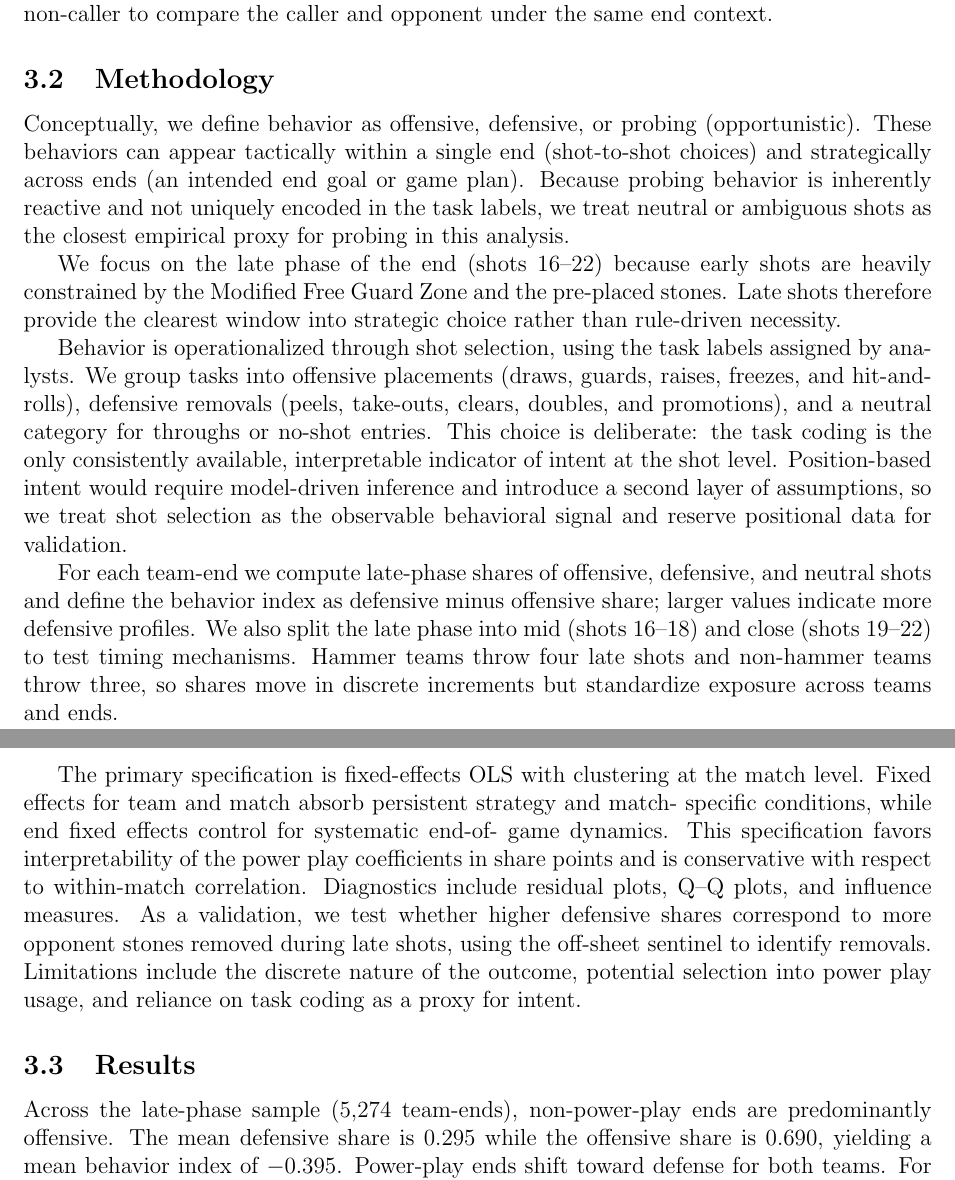
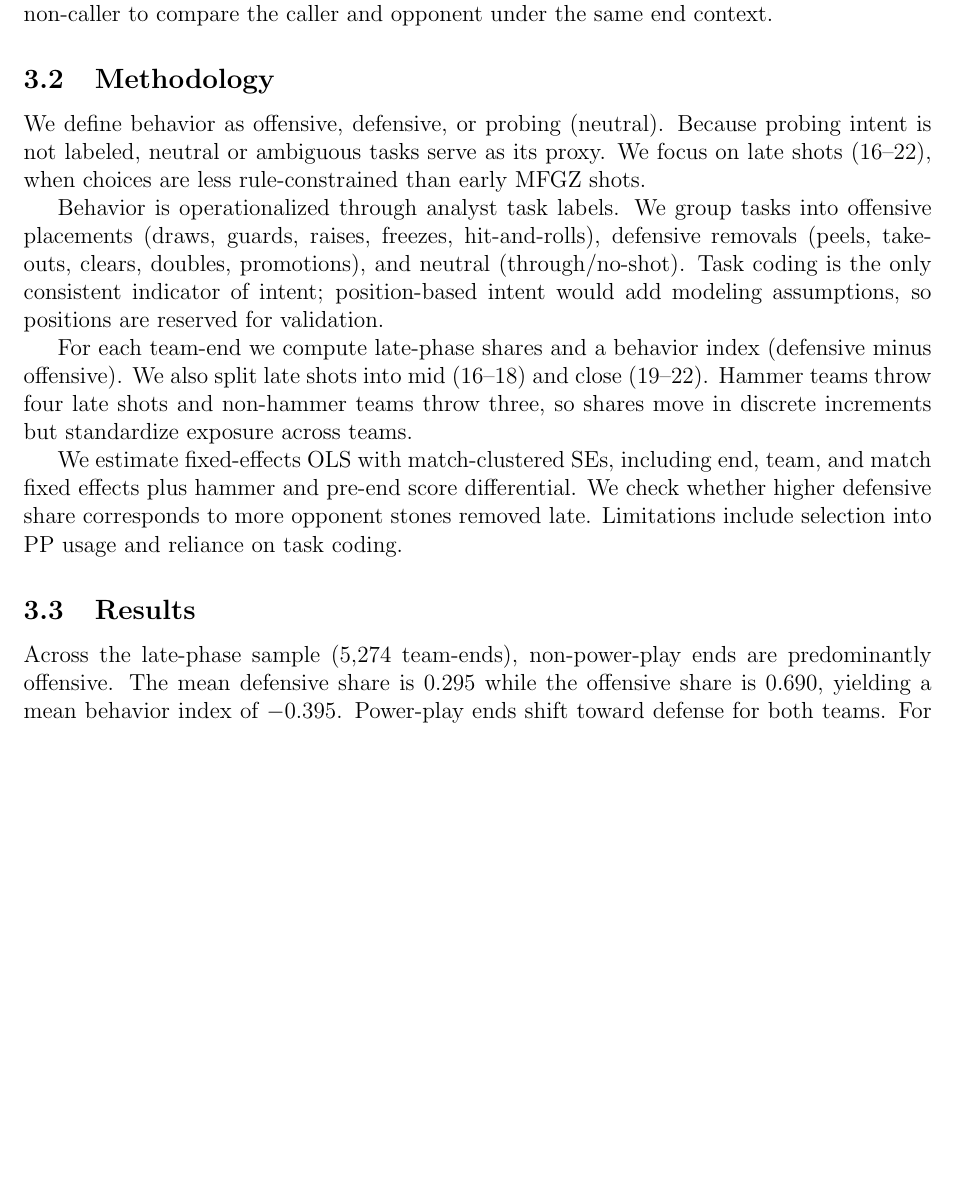
Before and after one commit to mjzhang21/mixed-doubles-curling-risk-reward, a LaTeX paper (writing/manuscript.tex): two parts of pages 4 and 7 of 15 before the commit and part of page 4 of 15 after it, the two joined at a grey line, cut so that both start at the same text, the shorter picture padded with empty space. Compiled offline with pdfLaTeX.

Commit message:
slimmed methodology

```diff
--- a/writing/manuscript.tex
+++ b/writing/manuscript.tex
@@ -149,49 +149,31 @@ pre-end score differential; derives hammer from the first thrown stone
 (ShotID 7); and assigns power play exposure at the end and team-end levels.
 Ends are labeled as non-PP, PP caller, or PP non-caller to compare the caller
 and opponent under the same end context.
+
 \subsection{Methodology}
 
-Conceptually, we define behavior as offensive, defensive, or probing
-(opportunistic). These behaviors can appear tactically within a single end
-(shot-to-shot choices) and strategically across ends (an intended end goal or
-game plan). Because probing behavior is inherently reactive and not uniquely
-encoded in the task labels, we treat neutral or ambiguous shots as the closest
-empirical proxy for probing in this analysis.
+We define behavior as offensive, defensive, or probing (neutral). Because
+probing intent is not labeled, neutral or ambiguous tasks serve as its proxy.
+We focus on late shots (16--22), when choices are less rule-constrained than
+early MFGZ shots.
 
-We focus on the late phase of the end (shots 16--22) because early shots are
-heavily constrained by the Modified Free Guard Zone and the pre-placed stones.
-Late shots therefore provide the clearest window into strategic choice rather
-than rule-driven necessity.
+Behavior is operationalized through analyst task labels. We group tasks into
+offensive placements (draws, guards, raises, freezes, hit-and-rolls),
+defensive removals (peels, take-outs, clears, doubles, promotions), and
+neutral (through/no-shot). Task coding is the only consistent indicator of
+intent; position-based intent would add modeling assumptions, so positions
+are reserved for validation.
 
-Behavior is operationalized through shot selection, using the task labels
-assigned by analysts. We group tasks into offensive placements (draws, guards,
-raises, freezes, and hit-and-rolls), defensive removals (peels, take-outs,
-clears, doubles, and promotions), and a neutral category for throughs or
-no-shot entries. This choice is deliberate: the task coding is the only
-consistently available, interpretable indicator of intent at the shot level.
-Position-based intent would require model-driven inference and introduce a
-second layer of assumptions, so we treat shot selection as the observable
-behavioral signal and reserve positional data for validation.
+For each team-end we compute late-phase shares and a behavior index
+(defensive minus offensive). We also split late shots into mid (16--18) and
+close (19--22). Hammer teams throw four late shots and non-hammer teams throw
+three, so shares move in discrete increments but standardize exposure across
+teams.
 
-For each team-end we compute late-phase shares of offensive, defensive, and
-neutral shots and define the behavior index as defensive minus offensive
-share; larger values indicate more defensive profiles. We also split the late
-phase into mid (shots 16--18) and close (shots 19--22) to test timing
-mechanisms. Hammer teams throw four late shots and non-hammer teams throw
-three, so shares move in discrete increments but standardize exposure across
-teams and ends.
-
-The primary specification is fixed-effects OLS with clustering at the match
-level. Fixed effects for team and match absorb persistent strategy and match-
-specific conditions, while end fixed effects control for systematic end-of-
-game dynamics. This specification favors interpretability of the power play
-coefficients in share points and is conservative with respect to within-match
-correlation. Diagnostics include residual plots, Q--Q plots, and influence
-measures. As a validation, we test whether higher defensive shares correspond
-to more opponent stones removed during late shots, using the off-sheet sentinel
-to identify removals. Limitations include the discrete nature of the outcome,
-potential selection into power play usage, and reliance on task coding as a
-proxy for intent.
+We estimate fixed-effects OLS with match-clustered SEs, including end, team,
+and match fixed effects plus hammer and pre-end score differential. We check
+whether higher defensive share corresponds to more opponent stones removed
+late. Limitations include selection into PP usage and reliance on task coding.
 
 \subsection{Results}
 
```
